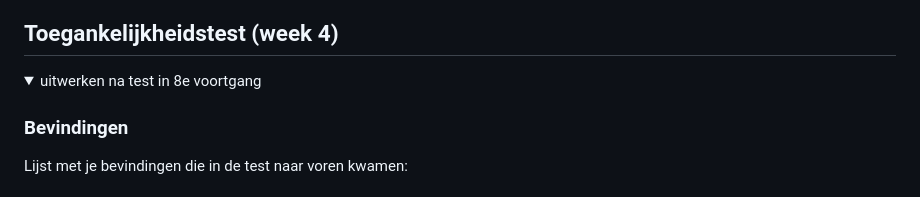
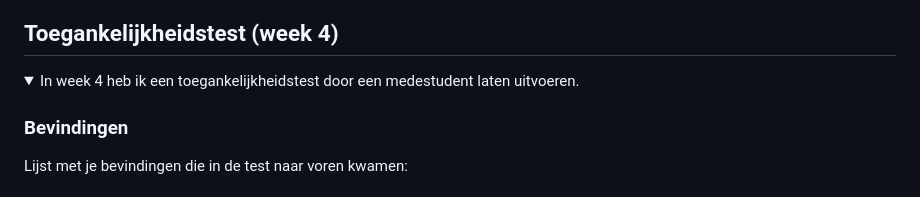
Before and after one commit to itsKanii/FrontEndHER, a Markdown page: README.md, the part around the change. GitHub-like rendering; folded sections open.

```diff
--- a/README.md
+++ b/README.md
@@ -128,7 +128,7 @@ hier na afloop snel de uitkomsten van de meeting vastleggen
 ## Toegankelijkheidstest (week 4)
 
 <details>
-<summary>uitwerken na test in 8e voortgang</summary>
+<summary>In week 4 heb ik een toegankelijkheidstest door een medestudent laten uitvoeren.</summary>
 
 ### Bevindingen
 Lijst met je bevindingen die in de test naar voren kwamen:
```
